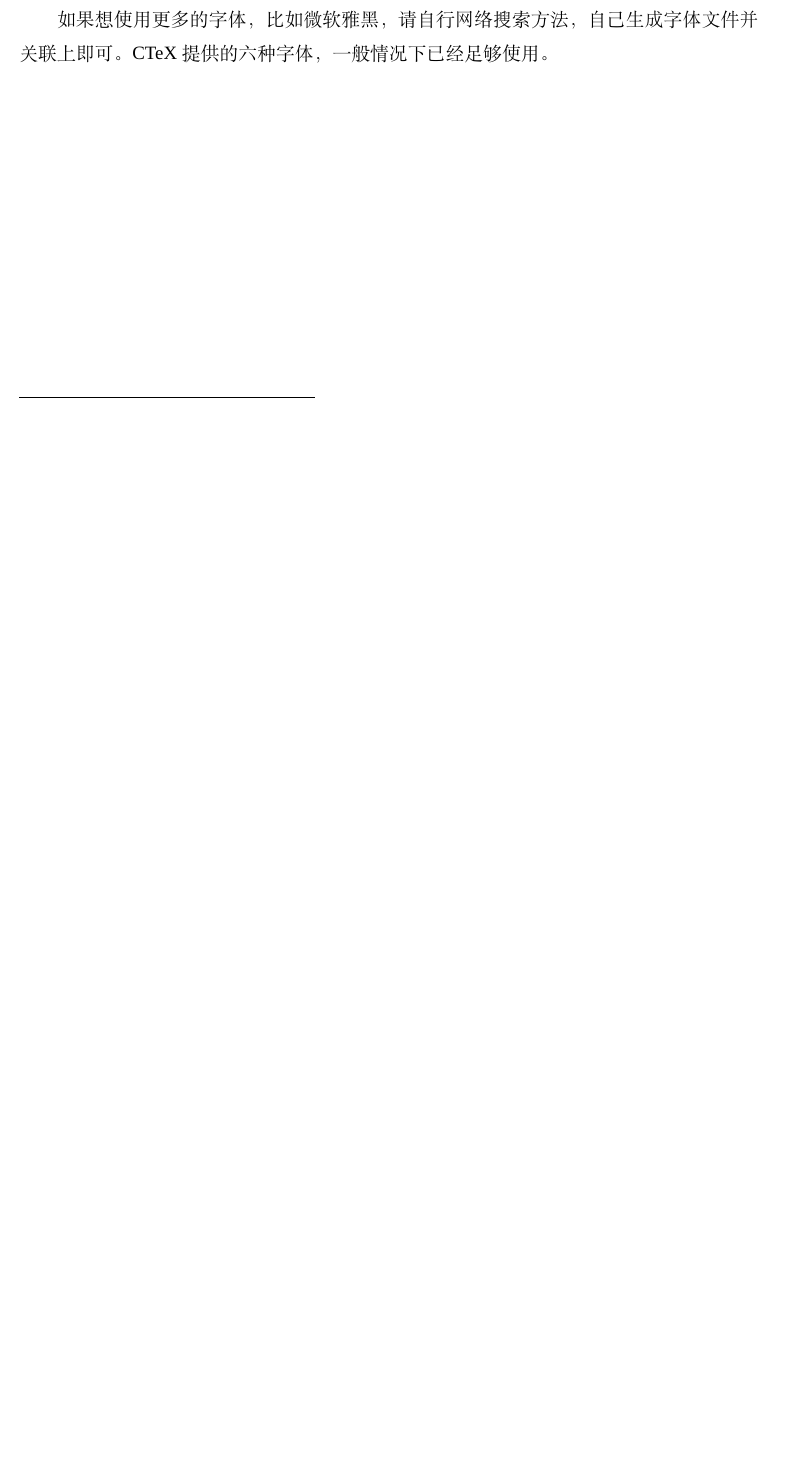
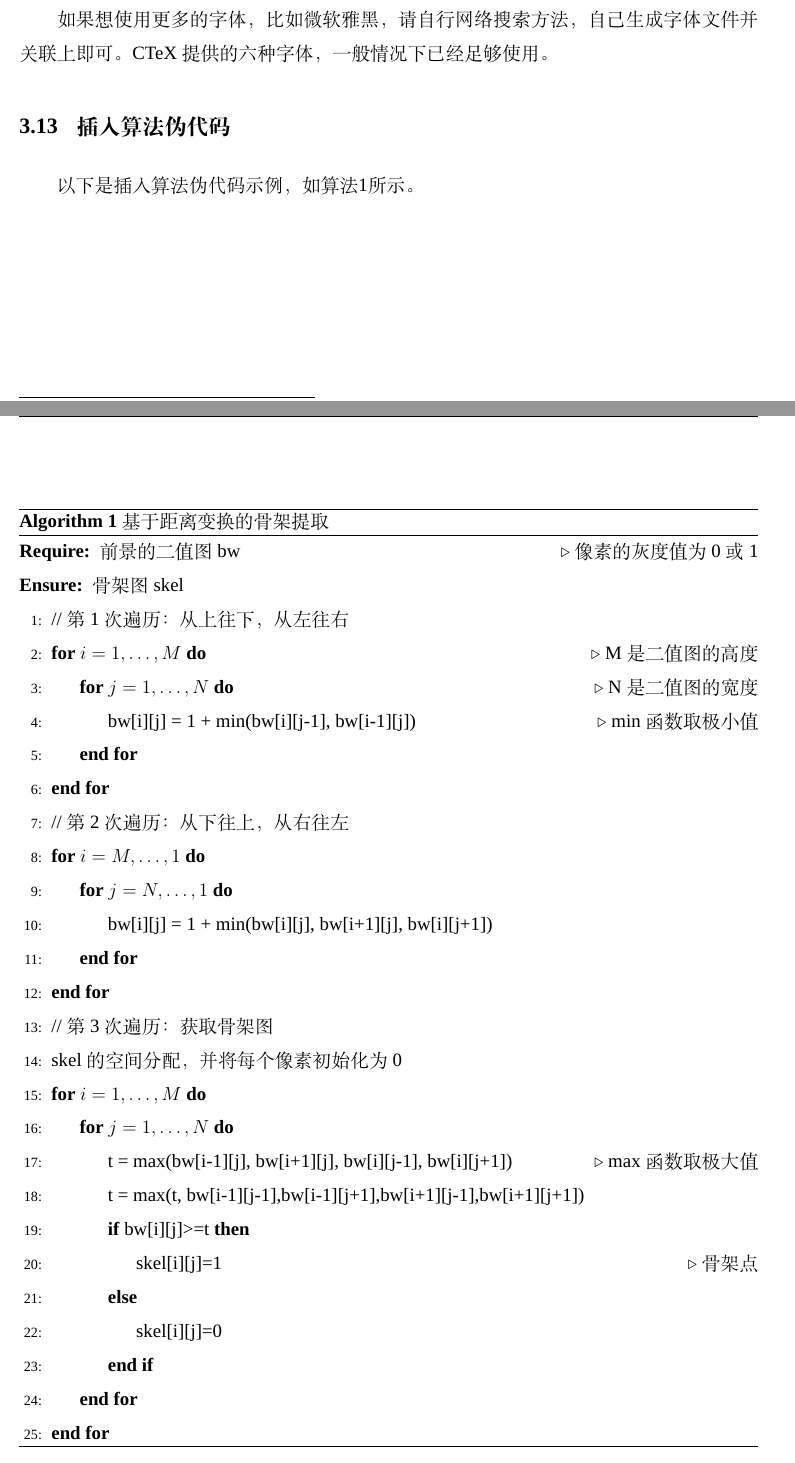
Before and after one commit to ibillxia/zjuthesis, a LaTeX thesis (thesis.tex, which reads Chapters/chap3.tex): part of page 53 of 90 before the commit and two parts of pages 53 and 54 of 91 after it, the two joined at a grey line, cut so that both start at the same text, the shorter picture padded with empty space. Compiled offline with XeLaTeX; a missing font is replaced by an installed copy or a similar font; a LaTeX package or settings file that is missing is left out.

Commit message:
添加插入算法伪代码示例

```diff
--- a/Chapters/chap3.tex
+++ b/Chapters/chap3.tex
@@ -1,3 +1,40 @@
 \input{./Chapters/chap3_1}
 
 \input{./Chapters/chap3_2}
+
+\section{插入算法伪代码}
+以下是插入算法伪代码示例，如算法\ref{alg:skeleton_dt}所示。
+
+\begin{algorithm}[!htb]
+\caption{基于距离变换的骨架提取}
+\label{alg:skeleton_dt}
+\begin{algorithmic}[1]
+\Require 前景的二值图 bw \Comment{像素的灰度值为0或1}
+\Ensure 骨架图 skel
+\State // 第1次遍历：从上往下，从左往右
+\For{$i=1,\dots ,M$} \Comment{M是二值图的高度}
+    \For{$j=1,\dots ,N$} \Comment{N是二值图的宽度}
+        \State bw[i][j] = 1 + min(bw[i][j-1], bw[i-1][j])  \Comment{min函数取极小值}
+    \EndFor
+\EndFor
+\State // 第2次遍历：从下往上，从右往左
+\For{$i=M,\dots ,1$}
+    \For{$j=N,\dots ,1$}
+        \State bw[i][j] = 1 + min(bw[i][j], bw[i+1][j], bw[i][j+1])
+    \EndFor
+\EndFor
+\State // 第3次遍历：获取骨架图
+\State skel 的空间分配，并将每个像素初始化为0
+\For{$i=1,\dots ,M$}
+    \For{$j=1,\dots ,N$}
+        \State t = max(bw[i-1][j], bw[i+1][j], bw[i][j-1], bw[i][j+1])  \Comment{max函数取极大值}
+        \State t = max(t, bw[i-1][j-1],bw[i-1][j+1],bw[i+1][j-1],bw[i+1][j+1])
+        \If {bw[i][j]>=t}
+        	\State skel[i][j]=1 \Comment{骨架点}
+        \Else
+        	\State skel[i][j]=0
+        \EndIf
+    \EndFor
+\EndFor
+\end{algorithmic}
+\end{algorithm}
```
Also changed, not shown: README.md, thesis.pdf, 8 other files.
